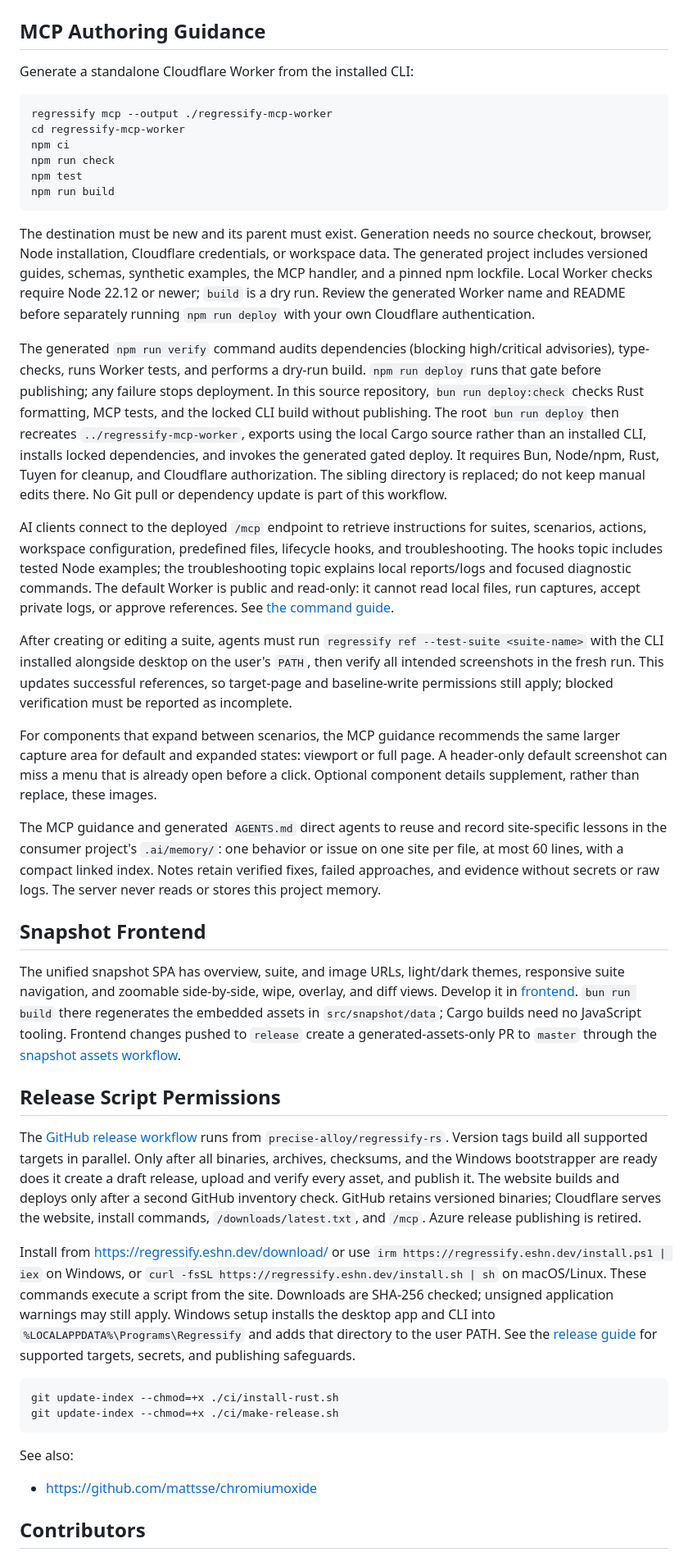
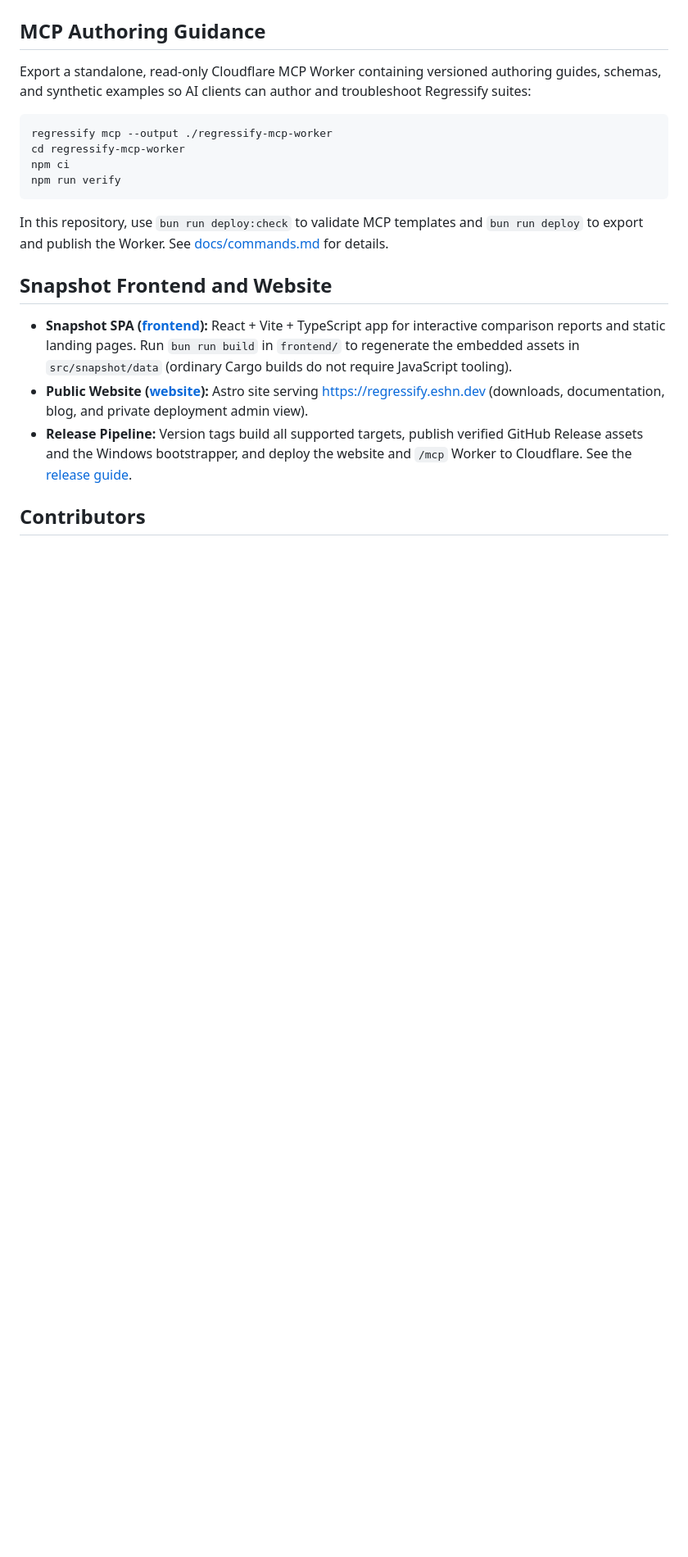
Before and after one commit to dungnthe130669/regressify-rs, a Markdown page: README.md, the part around one of its changes. Shown at 82% size. GitHub-like rendering; blank space fills up the shorter version.

Commit message:
refactor: README.md

````diff
--- a/README.md
+++ b/README.md
@@ -67,95 +107,22 @@ Implemented commands are `init`, `install`, `mcp`, `version`, `ref`, `test`, `co
 
 ## MCP Authoring Guidance
 
-Generate a standalone Cloudflare Worker from the installed CLI:
+Export a standalone, read-only Cloudflare MCP Worker containing versioned authoring guides, schemas, and synthetic examples so AI clients can author and troubleshoot Regressify suites:
 
 ```sh
 regressify mcp --output ./regressify-mcp-worker
 cd regressify-mcp-worker
 npm ci
-npm run check
-npm test
-npm run build
+npm run verify
 ```
 
-The destination must be new and its parent must exist. Generation needs no source
-checkout, browser, Node installation, Cloudflare credentials, or workspace data.
-The generated project includes versioned guides, schemas, synthetic examples,
-the MCP handler, and a pinned npm lockfile. Local Worker checks require Node 22.12
-or newer; `build` is a dry run. Review the generated Worker name and README before
-separately running `npm run deploy` with your own Cloudflare authentication.
+In this repository, use `bun run deploy:check` to validate MCP templates and `bun run deploy` to export and publish the Worker. See [docs/commands.md](docs/commands.md#mcp-authoring-worker) for details.
 
-The generated `npm run verify` command audits dependencies (blocking high/critical
-advisories), type-checks, runs Worker tests, and performs a dry-run build.
-`npm run deploy` runs that gate before publishing; any failure stops deployment.
-In this source repository, `bun run deploy:check` checks Rust formatting, MCP
-tests, and the locked CLI build without publishing. The root `bun run deploy`
-then recreates `../regressify-mcp-worker`, exports using the local Cargo source
-rather than an installed CLI, installs locked dependencies, and invokes the
-generated gated deploy. It requires Bun, Node/npm, Rust, Tuyen for cleanup, and
-Cloudflare authorization. The sibling directory is replaced; do not keep manual
-edits there. No Git pull or dependency update is part of this workflow.
+## Snapshot Frontend and Website
 
-AI clients connect to the deployed `/mcp` endpoint to retrieve instructions for
-suites, scenarios, actions, workspace configuration, predefined files, lifecycle
-hooks, and troubleshooting. The hooks topic includes tested Node examples; the
-troubleshooting topic explains local reports/logs and focused diagnostic commands. The
-default Worker is public and read-only: it cannot read local files, run captures,
-accept private logs, or approve references. See [the command guide](docs/commands.md#mcp-authoring-worker).
-
-After creating or editing a suite, agents must run
-`regressify ref --test-suite <suite-name>` with the CLI installed alongside desktop
-on the user's `PATH`, then verify all intended screenshots in the fresh run.
-This updates successful references, so target-page and baseline-write permissions
-still apply; blocked verification must be reported as incomplete.
-
-For components that expand between scenarios, the MCP guidance recommends the
-same larger capture area for default and expanded states: viewport or full page.
-A header-only default screenshot can miss a menu that is already open before a
-click. Optional component details supplement, rather than replace, these images.
-
-The MCP guidance and generated `AGENTS.md` direct agents to reuse and record
-site-specific lessons in the consumer project's `.ai/memory/`: one behavior or
-issue on one site per file, at most 60 lines, with a compact linked index. Notes
-retain verified fixes, failed approaches, and evidence without secrets or raw logs.
-The server never reads or stores this project memory.
-
-## Snapshot Frontend
-
-The unified snapshot SPA has overview, suite, and image URLs, light/dark themes,
-responsive suite navigation, and zoomable side-by-side, wipe, overlay, and diff views.
-Develop it in [frontend](frontend/README.md). `bun run build` there regenerates the
-embedded assets in `src/snapshot/data`; Cargo builds need no JavaScript tooling.
-Frontend changes pushed to `release` create a generated-assets-only PR to `master`
-through the [snapshot assets workflow](.github/workflows/snapshot-assets.yml).
-
-## Release Script Permissions
-
-The [GitHub release workflow](.github/workflows/tuyen-release.yml) runs from
-`precise-alloy/regressify-rs`. Version tags build all supported targets in parallel.
-Only after all binaries, archives, checksums, and the Windows bootstrapper are ready
-does it create a draft release, upload and verify every asset, and publish it.
-The website builds and deploys only after a second GitHub inventory check.
-GitHub retains versioned binaries; Cloudflare serves the website, install commands,
-`/downloads/latest.txt`, and `/mcp`. Azure release publishing is retired.
-
-Install from <https://regressify.eshn.dev/download/> or use
-`irm https://regressify.eshn.dev/install.ps1 | iex` on Windows, or
-`curl -fsSL https://regressify.eshn.dev/install.sh | sh` on macOS/Linux.
-These commands execute a script from the site. Downloads are SHA-256 checked;
-unsigned application warnings may still apply. Windows setup installs the desktop
-app and CLI into `%LOCALAPPDATA%\Programs\Regressify` and adds that directory
-to the user PATH. See the [release guide](docs/desktop.md#release-pipeline)
-for supported targets, secrets, and publishing safeguards.
-
-```bash
-git update-index --chmod=+x ./ci/install-rust.sh
-git update-index --chmod=+x ./ci/make-release.sh
-```
-
-See also:
-
-- <https://github.com/mattsse/chromiumoxide>
+- **Snapshot SPA ([frontend](frontend/README.md)):** React + Vite + TypeScript app for interactive comparison reports and static landing pages. Run `bun run build` in `frontend/` to regenerate the embedded assets in `src/snapshot/data` (ordinary Cargo builds do not require JavaScript tooling).
+- **Public Website ([website](website/README.md)):** Astro site serving <https://regressify.eshn.dev> (downloads, documentation, blog, and private deployment admin view).
+- **Release Pipeline:** Version tags build all supported targets, publish verified GitHub Release assets and the Windows bootstrapper, and deploy the website and `/mcp` Worker to Cloudflare. See the [release guide](docs/desktop.md#release-pipeline).
 
 ## Contributors
 
````
Also changed, not shown: other parts of README.md (+76 -36 lines).
